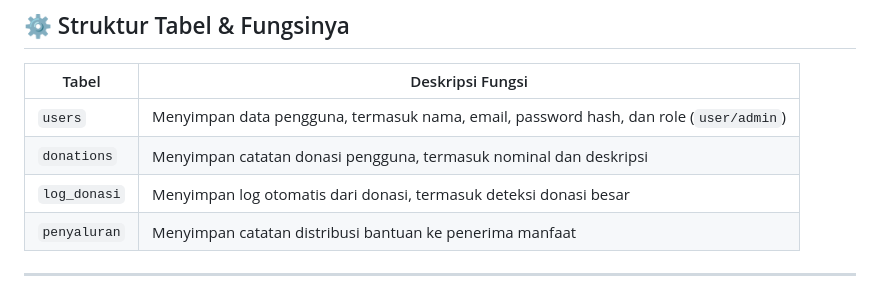
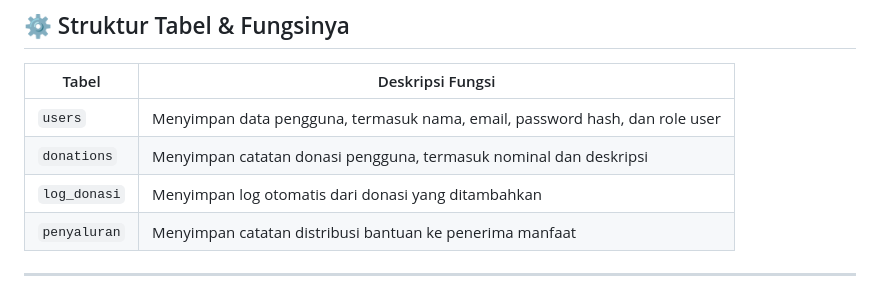
Before and after one commit to nurulaisyah19/SiPanti_4_UAP_PDT, a Markdown page: README.md, the part around the change. Drawn GitHub-style.

```diff
--- a/README.md
+++ b/README.md
@@ -23,9 +23,9 @@
 
 | Tabel        | Deskripsi Fungsi                                                                      |
 | ------------ | ------------------------------------------------------------------------------------- |
-| `users`      | Menyimpan data pengguna, termasuk nama, email, password hash, dan role (`user/admin`) |
+| `users`      | Menyimpan data pengguna, termasuk nama, email, password hash, dan role user |
 | `donations`  | Menyimpan catatan donasi pengguna, termasuk nominal dan deskripsi                     |
-| `log_donasi` | Menyimpan log otomatis dari donasi, termasuk deteksi donasi besar                     |
+| `log_donasi` | Menyimpan log otomatis dari donasi yang ditambahkan                     |
 | `penyaluran` | Menyimpan catatan distribusi bantuan ke penerima manfaat                              |
 
 ---
```
